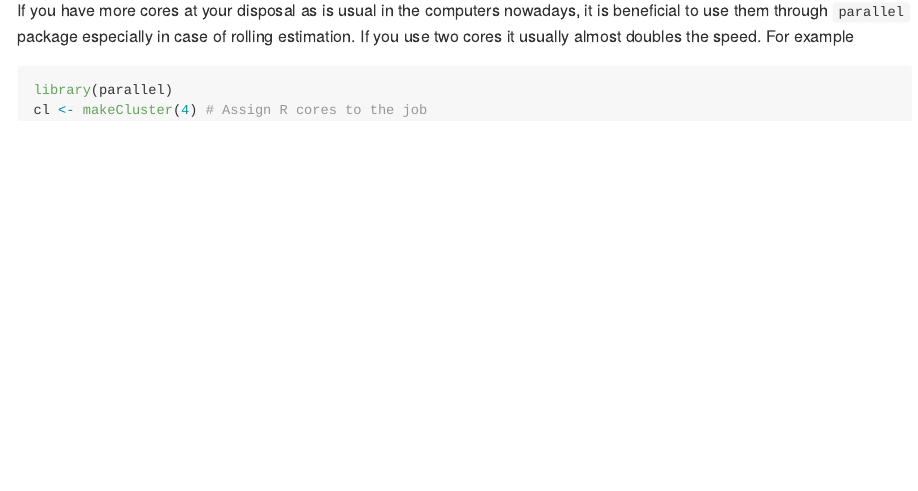
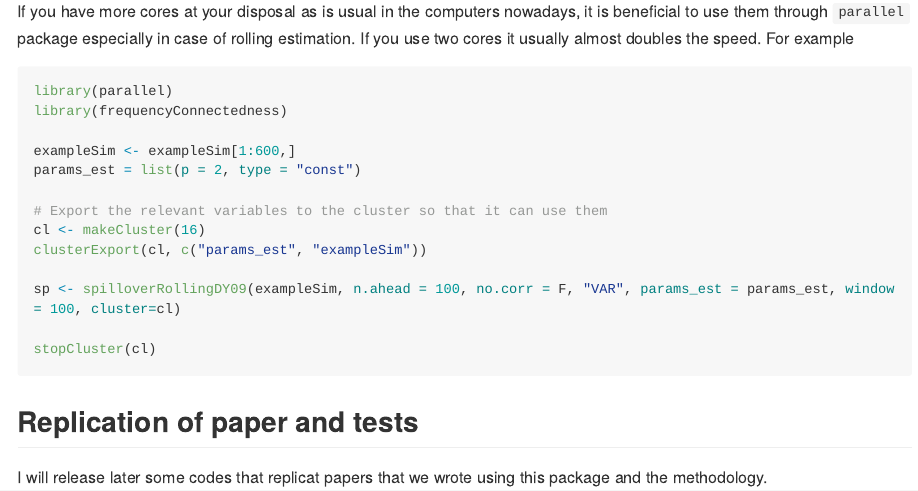
Before and after one commit to tomaskrehlik/frequencyConnectedness, an R Markdown document (README.Rmd): the page in a window 1100 px wide, from 18880 px down before the commit and from 15000 px down after it, so that both start at the same text. The pictures show the output file README.md that the author committed with the source, drawn offline in the style of GitHub; long lines of code are wrapped; badge pictures from the web are left out.

Commit message:
Add the parallel example.

`````diff
--- a/README.Rmd
+++ b/README.Rmd
@@ -1,6 +1,6 @@
 ---
 title: "frequencyConnectedness"
-output: md_document
+output: github_document
 ---
 
 [![Build Status](https://travis-ci.org/tomaskrehlik/frequencyConnectedness.svg?branch=master)](https://travis-ci.org/tomaskrehlik/frequencyConnectedness.svg?branch=master)
@@ -182,13 +182,18 @@ If you have more cores at your disposal as is usual in the computers nowadays, i
 
 ````{r, eval = F}
 library(parallel)
-cl <- makeCluster(4) # Assign R cores to the job
+library(frequencyConnectedness)
 
-...
-code from previous box
-...
+exampleSim <- exampleSim[1:600,]
+params_est = list(p = 2, type = "const")
 
-stopCluster()
+# Export the relevant variables to the cluster so that it can use them
+cl <- makeCluster(16)
+clusterExport(cl, c("params_est", "exampleSim"))
+
+sp <- spilloverRollingDY09(exampleSim, n.ahead = 100, no.corr = F, "VAR", params_est = params_est, window = 100, cluster=cl)
+
+stopCluster(cl)
 ````
 
 ## Replication of paper and tests
`````
Also changed, not shown: README.md, 11 other files.
